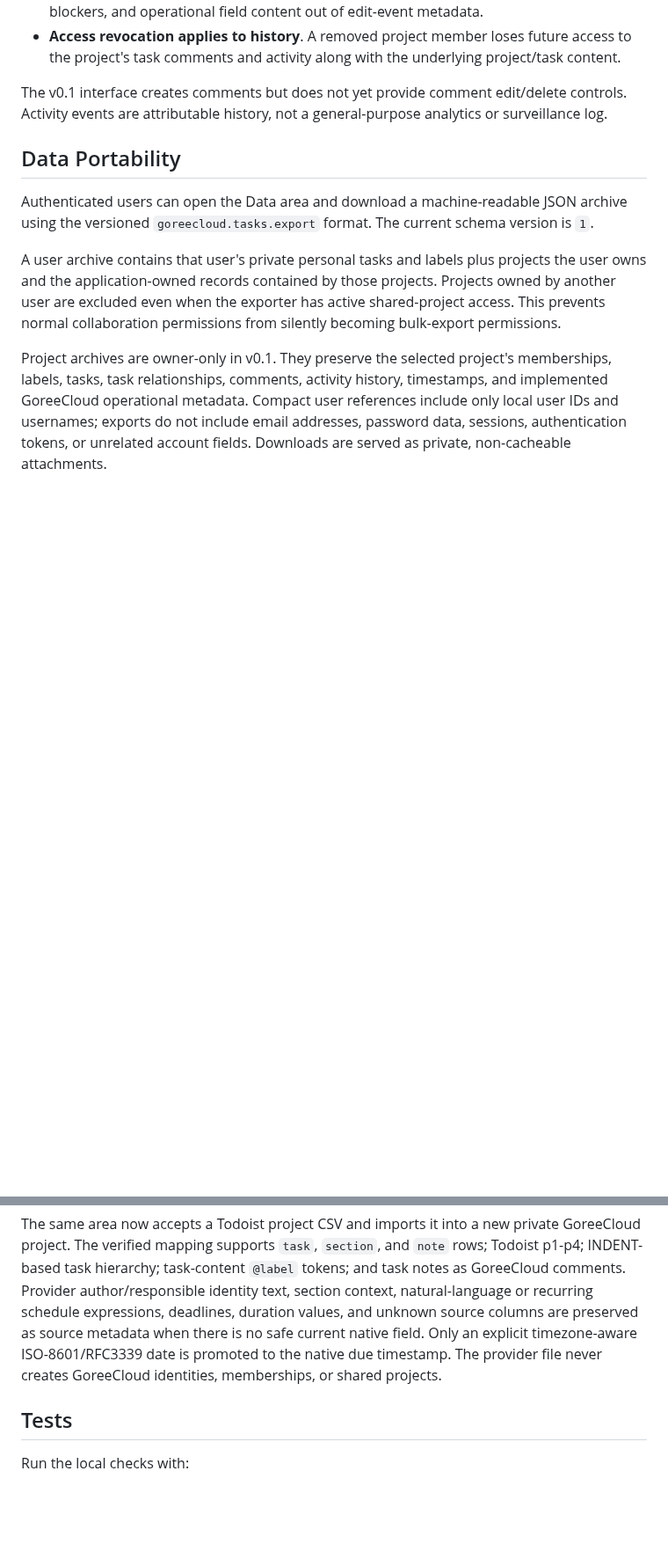
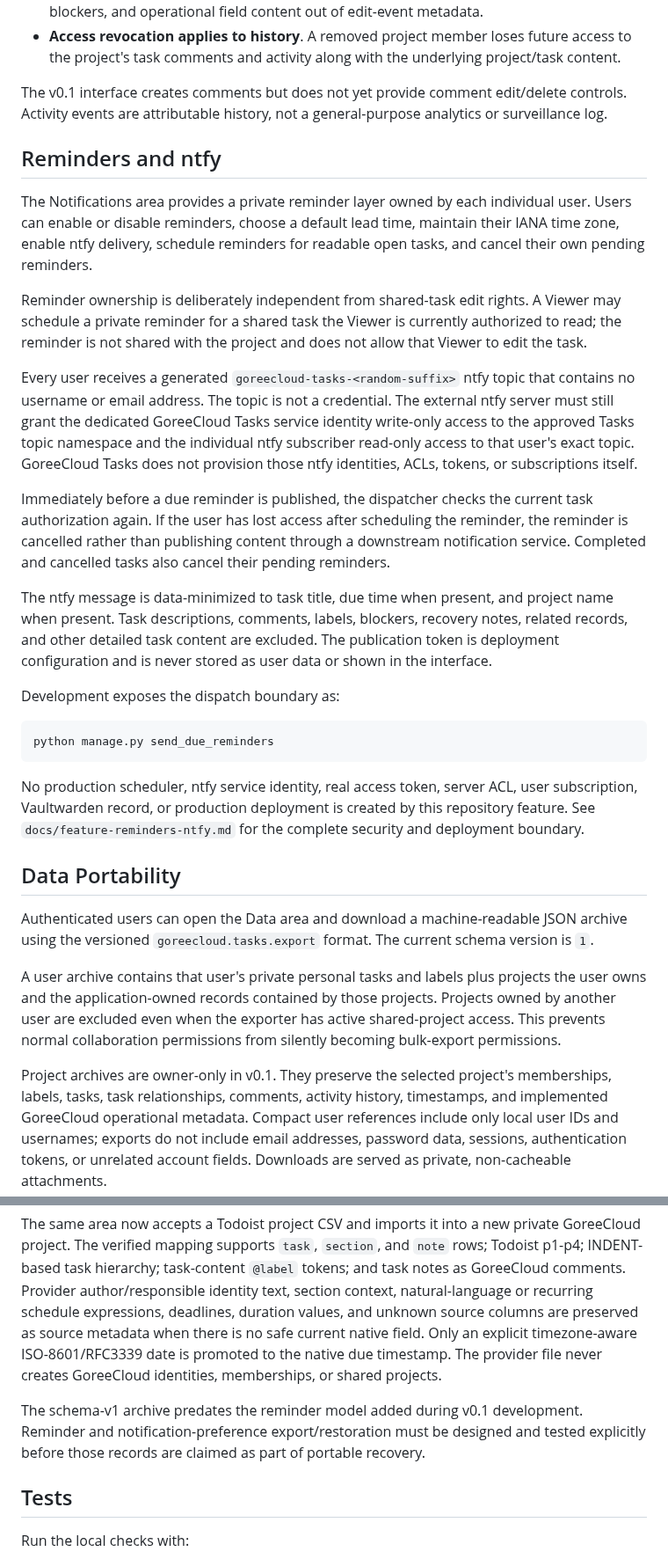
Before and after one commit to GoreeCloud/goreecloud-tasks, a Markdown page: README.md, 2 parts joined by grey strips. Shown at 88% size. Drawn GitHub-style; blank space fills up the shorter version.

````diff
--- a/README.md
+++ b/README.md
@@ -280,6 +299,49 @@ The v0.1 interface creates comments but does not yet provide comment edit/delete
 controls. Activity events are attributable history, not a general-purpose
 analytics or surveillance log.
 
+## Reminders and ntfy
+
+The Notifications area provides a private reminder layer owned by each individual
+user. Users can enable or disable reminders, choose a default lead time, maintain
+their IANA time zone, enable ntfy delivery, schedule reminders for readable open
+tasks, and cancel their own pending reminders.
+
+Reminder ownership is deliberately independent from shared-task edit rights. A
+Viewer may schedule a private reminder for a shared task the Viewer is currently
+authorized to read; the reminder is not shared with the project and does not
+allow that Viewer to edit the task.
+
+Every user receives a generated `goreecloud-tasks-<random-suffix>` ntfy topic
+that contains no username or email address. The topic is not a credential. The
+external ntfy server must still grant the dedicated GoreeCloud Tasks service
+identity write-only access to the approved Tasks topic namespace and the
+individual ntfy subscriber read-only access to that user's exact topic.
+GoreeCloud Tasks does not provision those ntfy identities, ACLs, tokens, or
+subscriptions itself.
+
+Immediately before a due reminder is published, the dispatcher checks the
+current task authorization again. If the user has lost access after scheduling
+the reminder, the reminder is cancelled rather than publishing content through a
+downstream notification service. Completed and cancelled tasks also cancel their
+pending reminders.
+
+The ntfy message is data-minimized to task title, due time when present, and
+project name when present. Task descriptions, comments, labels, blockers,
+recovery notes, related records, and other detailed task content are excluded.
+The publication token is deployment configuration and is never stored as user
+data or shown in the interface.
+
+Development exposes the dispatch boundary as:
+
+```bash
+python manage.py send_due_reminders
+```
+
+No production scheduler, ntfy service identity, real access token, server ACL,
+user subscription, Vaultwarden record, or production deployment is created by
+this repository feature. See `docs/feature-reminders-ntfy.md` for the complete
+security and deployment boundary.
+
 ## Data Portability
 
 Authenticated users can open the Data area and download a machine-readable JSON
@@ -325,6 +387,10 @@ there is no safe current native field. Only an explicit timezone-aware
 ISO-8601/RFC3339 date is promoted to the native due timestamp. The provider file
 never creates GoreeCloud identities, memberships, or shared projects.
 
+The schema-v1 archive predates the reminder model added during v0.1 development.
+Reminder and notification-preference export/restoration must be designed and
+tested explicitly before those records are claimed as part of portable recovery.
+
 ## Tests
 
 Run the local checks with:
````
Also changed, not shown: other parts of README.md (+50 -21 lines).
